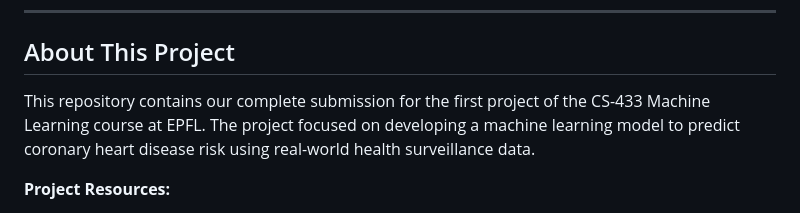
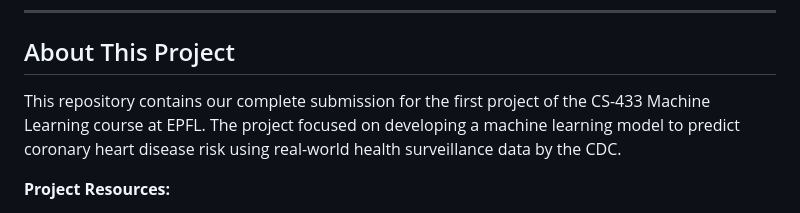
Before and after one commit to Lluc24/CardioRisk, a Markdown page: README.md, the part around the change. GitHub-like rendering.

Commit message:
Minor change to readme

```diff
--- a/README.md
+++ b/README.md
@@ -9,7 +9,7 @@
 
 ## About This Project
 
-This repository contains our complete submission for the first project of the CS-433 Machine Learning course at EPFL. The project focused on developing a machine learning model to predict coronary heart disease risk using real-world health surveillance data.
+This repository contains our complete submission for the first project of the CS-433 Machine Learning course at EPFL. The project focused on developing a machine learning model to predict coronary heart disease risk using real-world health surveillance data by the CDC.
 
 **Project Resources:**
 - 📋 [Official Project Assignment](https://github.com/epfml/ML_course/tree/52574e9dc11bea89d3d322a8b565127108130e77/projects/project1)
```
